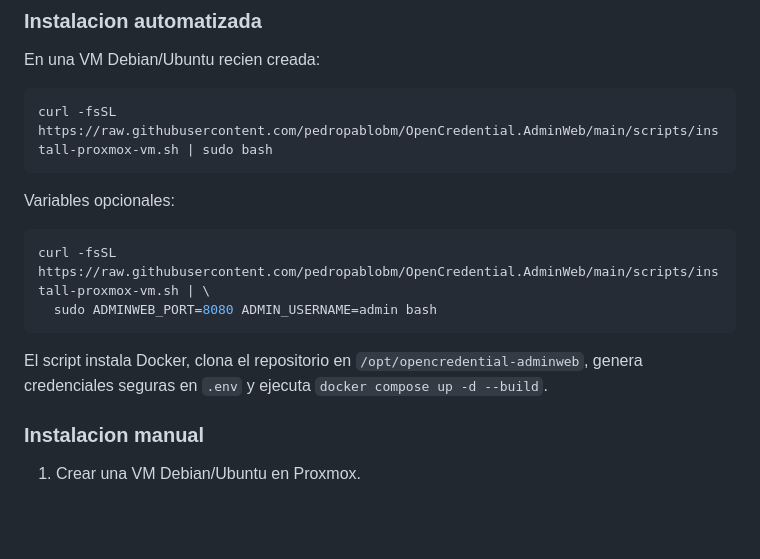
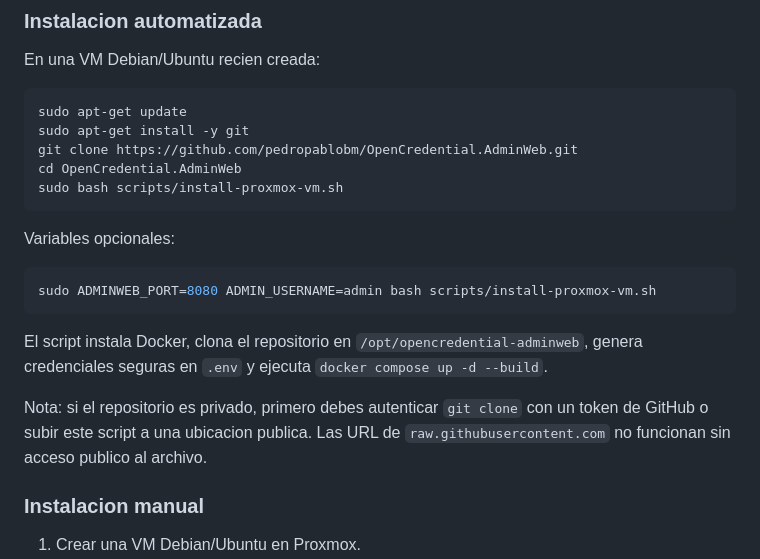
Before and after one commit to pedropablobm/OpenCredential.AdminWeb, a Markdown page: README.md, the part around the change. GitHub-like rendering; blank space fills up the shorter version.

Commit message:
Fix Proxmox installer instructions

````diff
--- a/README.md
+++ b/README.md
@@ -201,17 +201,22 @@ Recomendacion: no instales Docker directamente sobre el host Proxmox VE. Mantén
 En una VM Debian/Ubuntu recien creada:
 
 ```bash
-curl -fsSL https://raw.githubusercontent.com/pedropablobm/OpenCredential.AdminWeb/main/scripts/install-proxmox-vm.sh | sudo bash
+sudo apt-get update
+sudo apt-get install -y git
+git clone https://github.com/pedropablobm/OpenCredential.AdminWeb.git
+cd OpenCredential.AdminWeb
+sudo bash scripts/install-proxmox-vm.sh
 ```
 
 Variables opcionales:
 
 ```bash
-curl -fsSL https://raw.githubusercontent.com/pedropablobm/OpenCredential.AdminWeb/main/scripts/install-proxmox-vm.sh | \
-  sudo ADMINWEB_PORT=8080 ADMIN_USERNAME=admin bash
+sudo ADMINWEB_PORT=8080 ADMIN_USERNAME=admin bash scripts/install-proxmox-vm.sh
 ```
 
 El script instala Docker, clona el repositorio en `/opt/opencredential-adminweb`, genera credenciales seguras en `.env` y ejecuta `docker compose up -d --build`.
+
+Nota: si el repositorio es privado, primero debes autenticar `git clone` con un token de GitHub o subir este script a una ubicacion publica. Las URL de `raw.githubusercontent.com` no funcionan sin acceso publico al archivo.
 
 ### Instalacion manual
 
````
